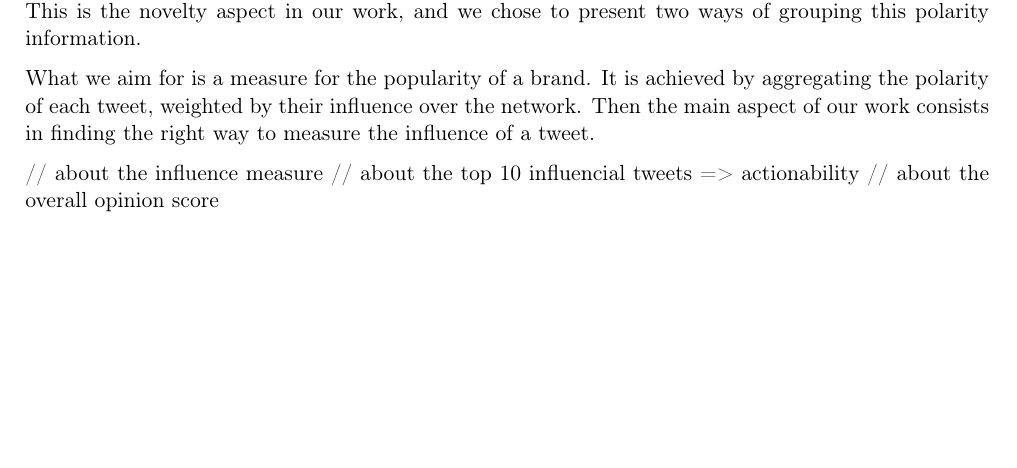
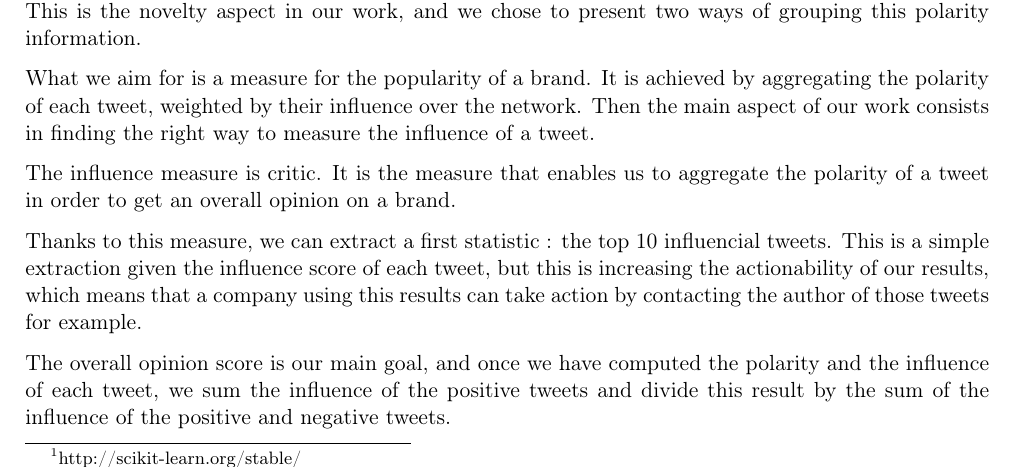
Before and after one commit to tpatel/Online-Reputation-Management, a LaTeX document (report/report.tex): part of page 6 of 11, cut so that both start at the same text, the shorter picture padded with empty space. Compiled offline with pdfLaTeX.

Commit message:
tweaks report

```diff
--- a/report/report.tex
+++ b/report/report.tex
@@ -116,9 +116,11 @@ This is the novelty aspect in our work, and we chose to present two ways of grou
 What we aim for is a measure for the popularity of a brand. It is achieved by aggregating the polarity of each tweet, weighted by their influence over the network.
 Then the main aspect of our work consists in finding the right way to measure the influence of a tweet.
 
-// about the influence measure
-// about the top 10 influencial tweets => actionability
-// about the overall opinion score
+The influence measure is critic. It is the measure that enables us to aggregate the polarity of a tweet in order to get an overall opinion on a brand.
+
+Thanks to this measure, we can extract a first statistic : the top 10 influencial tweets. This is a simple extraction given the influence score of each tweet, but this is increasing the actionability of our results, which means that a company using this results can take action by contacting the author of those tweets for example.
+
+The overall opinion score is our main goal, and once we have computed the polarity and the influence of each tweet, we sum the influence of the positive tweets and divide this result by the sum of the influence of the positive and negative tweets.
 
 \section{Manual (Ludwig)}
 To manually score tweets we made a little script that asked the user what file the user wants to process.
```
